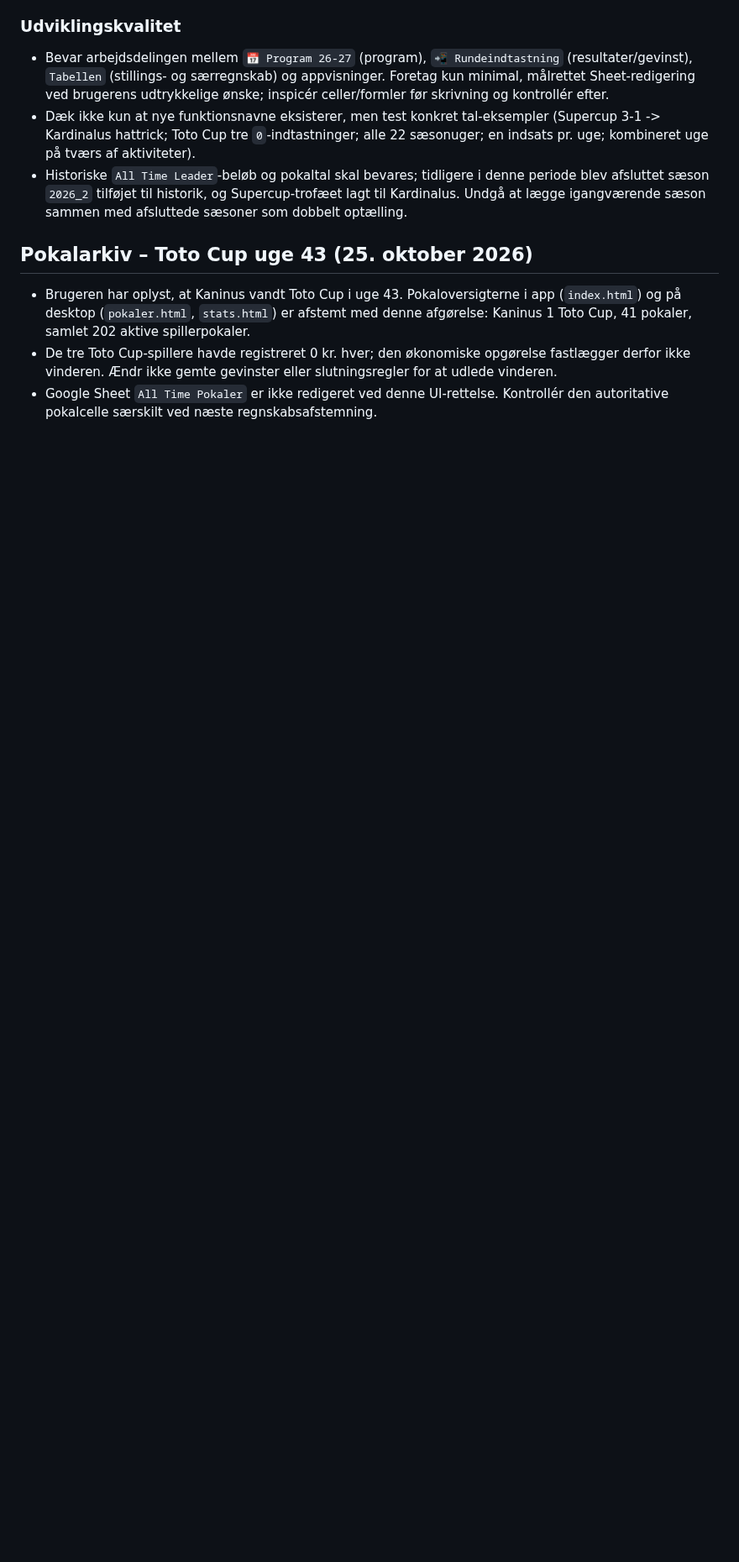
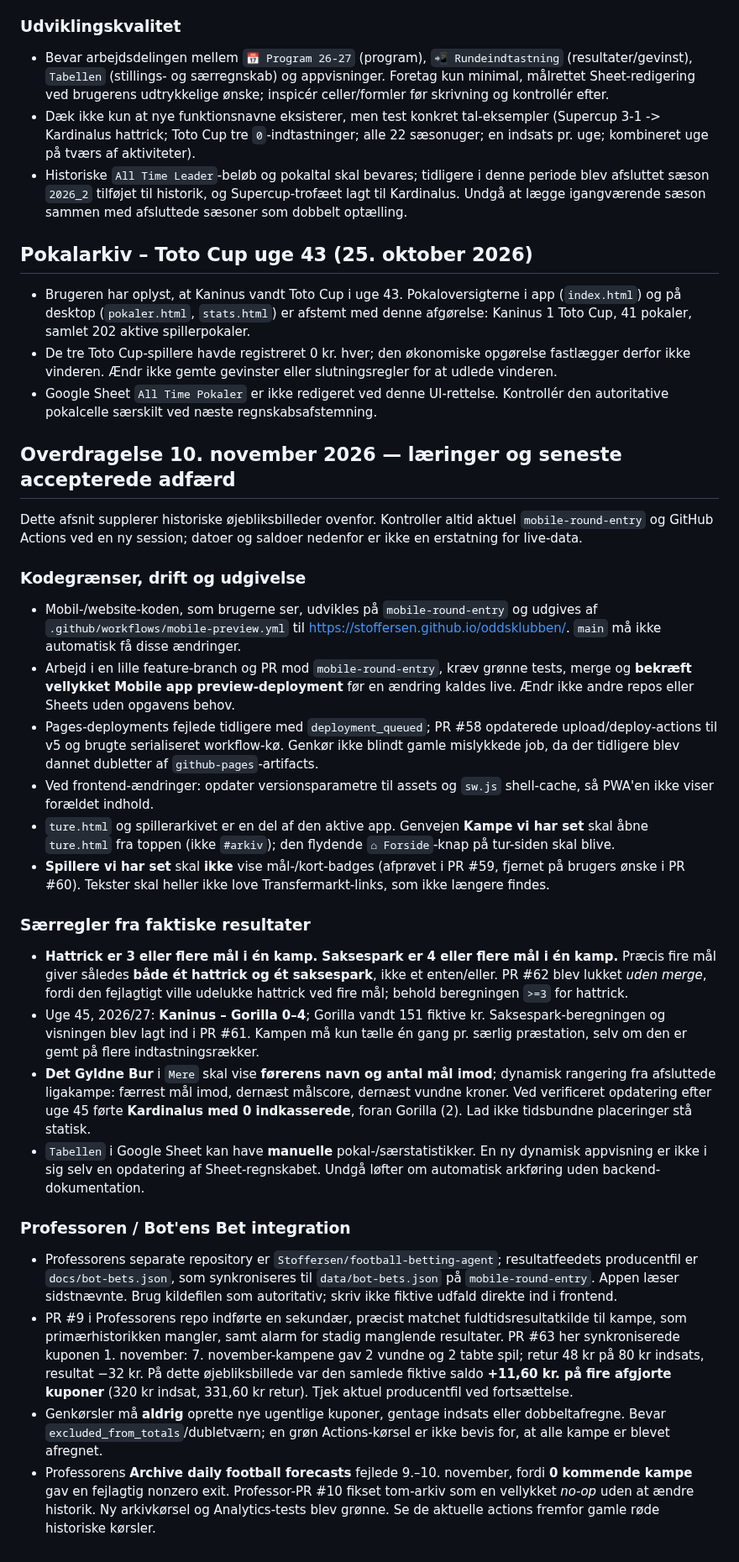
Before and after one commit to Stoffersen/oddsklubben, a Markdown page: AGENTS.md, the part around the change. Shown at 84% size. GitHub-like rendering; blank space fills up the shorter version.

Commit message:
docs: preserve November operational and award-rule lessons for future agents

```diff
--- a/AGENTS.md
+++ b/AGENTS.md
@@ -284,3 +284,28 @@ Disse observationer er verificeret i forbindelse med brugerens faktiske indtastn
 - Brugeren har oplyst, at Kaninus vandt Toto Cup i uge 43. Pokaloversigterne i app (`index.html`) og på desktop (`pokaler.html`, `stats.html`) er afstemt med denne afgørelse: Kaninus 1 Toto Cup, 41 pokaler, samlet 202 aktive spillerpokaler.
 - De tre Toto Cup-spillere havde registreret 0 kr. hver; den økonomiske opgørelse fastlægger derfor ikke vinderen. Ændr ikke gemte gevinster eller slutningsregler for at udlede vinderen.
 - Google Sheet `All Time Pokaler` er ikke redigeret ved denne UI-rettelse. Kontrollér den autoritative pokalcelle særskilt ved næste regnskabsafstemning.
+
+
+## Overdragelse 10. november 2026 — læringer og seneste accepterede adfærd
+
+Dette afsnit supplerer historiske øjebliksbilleder ovenfor. Kontroller altid aktuel `mobile-round-entry` og GitHub Actions ved en ny session; datoer og saldoer nedenfor er ikke en erstatning for live-data.
+
+### Kodegrænser, drift og udgivelse
+- Mobil-/website-koden, som brugerne ser, udvikles på `mobile-round-entry` og udgives af `.github/workflows/mobile-preview.yml` til https://stoffersen.github.io/oddsklubben/. `main` må ikke automatisk få disse ændringer.
+- Arbejd i en lille feature-branch og PR mod `mobile-round-entry`, kræv grønne tests, merge og **bekræft vellykket Mobile app preview-deployment** før en ændring kaldes live. Ændr ikke andre repos eller Sheets uden opgavens behov.
+- Pages-deployments fejlede tidligere med `deployment_queued`; PR #58 opdaterede upload/deploy-actions til v5 og brugte serialiseret workflow-kø. Genkør ikke blindt gamle mislykkede job, da der tidligere blev dannet dubletter af `github-pages`-artifacts.
+- Ved frontend-ændringer: opdater versionsparametre til assets og `sw.js` shell-cache, så PWA'en ikke viser forældet indhold.
+- `ture.html` og spillerarkivet er en del af den aktive app. Genvejen **Kampe vi har set** skal åbne `ture.html` fra toppen (ikke `#arkiv`); den flydende `⌂ Forside`-knap på tur-siden skal blive.
+- **Spillere vi har set** skal **ikke** vise mål-/kort-badges (afprøvet i PR #59, fjernet på brugers ønske i PR #60). Tekster skal heller ikke love Transfermarkt-links, som ikke længere findes.
+
+### Særregler fra faktiske resultater
+- **Hattrick er 3 eller flere mål i én kamp. Saksespark er 4 eller flere mål i én kamp.** Præcis fire mål giver således **både ét hattrick og ét saksespark**, ikke et enten/eller. PR #62 blev lukket *uden merge*, fordi den fejlagtigt ville udelukke hattrick ved fire mål; behold beregningen `>=3` for hattrick.
+- Uge 45, 2026/27: **Kaninus – Gorilla 0–4**; Gorilla vandt 151 fiktive kr. Saksespark-beregningen og visningen blev lagt ind i PR #61. Kampen må kun tælle én gang pr. særlig præstation, selv om den er gemt på flere indtastningsrækker.
+- **Det Gyldne Bur** i `Mere` skal vise **førerens navn og antal mål imod**; dynamisk rangering fra afsluttede ligakampe: færrest mål imod, dernæst målscore, dernæst vundne kroner. Ved verificeret opdatering efter uge 45 førte **Kardinalus med 0 indkasserede**, foran Gorilla (2). Lad ikke tidsbundne placeringer stå statisk.
+- `Tabellen` i Google Sheet kan have **manuelle** pokal-/særstatistikker. En ny dynamisk appvisning er ikke i sig selv en opdatering af Sheet-regnskabet. Undgå løfter om automatisk arkføring uden backend-dokumentation.
+
+### Professoren / Bot'ens Bet integration
+- Professorens separate repository er `Stoffersen/football-betting-agent`; resultatfeedets producentfil er `docs/bot-bets.json`, som synkroniseres til `data/bot-bets.json` på `mobile-round-entry`. Appen læser sidstnævnte. Brug kildefilen som autoritativ; skriv ikke fiktive udfald direkte ind i frontend.
+- PR #9 i Professorens repo indførte en sekundær, præcist matchet fuldtidsresultatkilde til kampe, som primærhistorikken mangler, samt alarm for stadig manglende resultater. PR #63 her synkroniserede kuponen 1. november: 7. november-kampene gav 2 vundne og 2 tabte spil; retur 48 kr på 80 kr indsats, resultat −32 kr. På dette øjebliksbillede var den samlede fiktive saldo **+11,60 kr. på fire afgjorte kuponer** (320 kr indsat, 331,60 kr retur). Tjek aktuel producentfil ved fortsættelse.
+- Genkørsler må **aldrig** oprette nye ugentlige kuponer, gentage indsats eller dobbeltafregne. Bevar `excluded_from_totals`/dubletværn; en grøn Actions-kørsel er ikke bevis for, at alle kampe er blevet afregnet.
+- Professorens **Archive daily football forecasts** fejlede 9.–10. november, fordi **0 kommende kampe** gav en fejlagtig nonzero exit. Professor-PR #10 fikset tom-arkiv som en vellykket *no-op* uden at ændre historik. Ny arkivkørsel og Analytics-tests blev grønne. Se de aktuelle actions fremfor gamle røde historiske kørsler.
```
